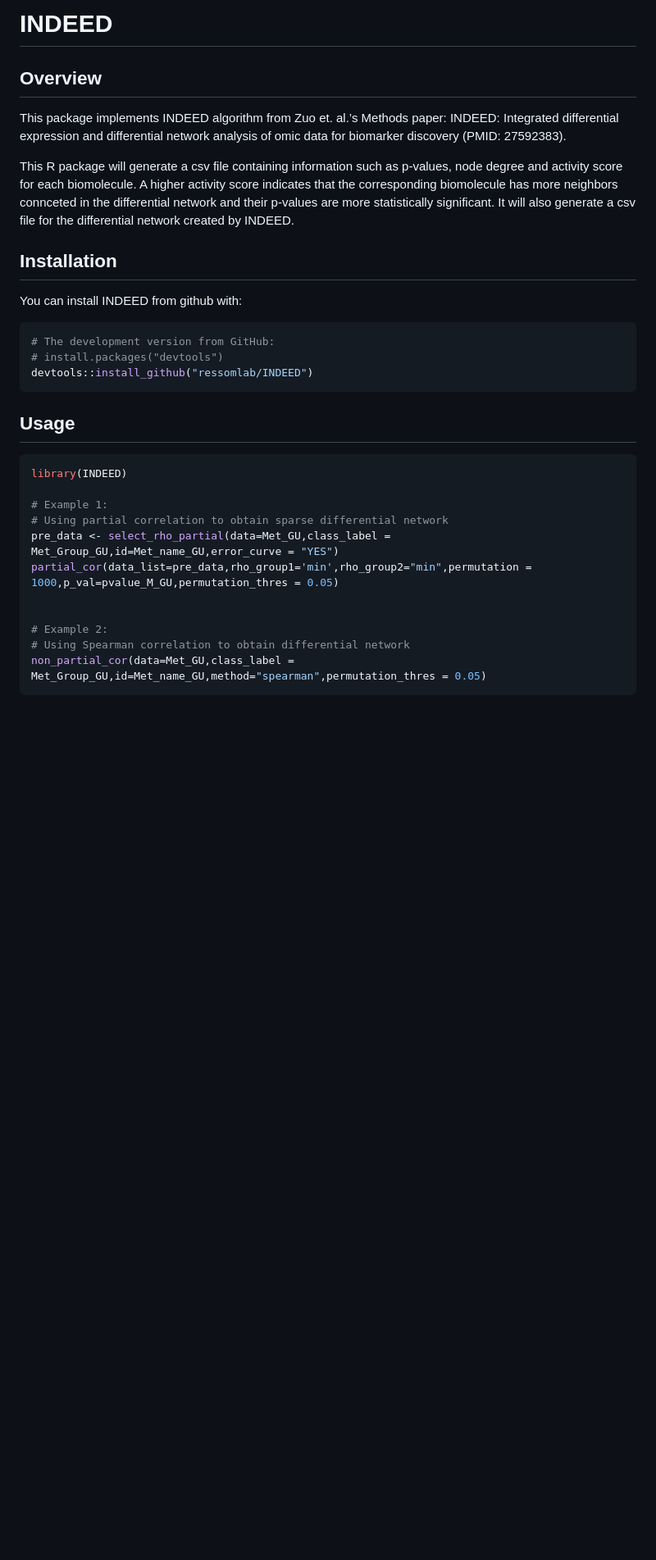
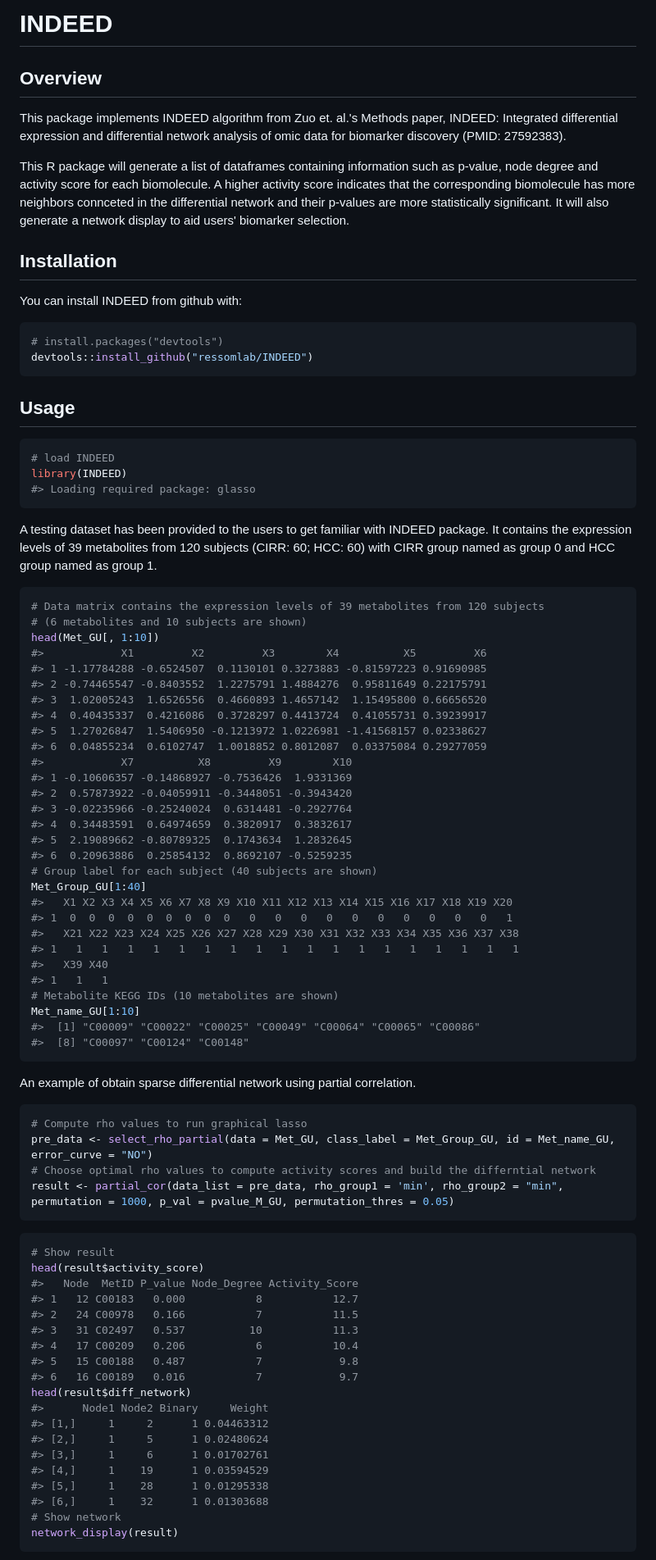
Before and after one commit to ressomlab/INDEED, a Markdown page: README.md, the part around the change printed below. Shown: that part at 82% size. GitHub-like rendering; blank space fills up the shorter version.

````diff
--- a/README.md
+++ b/README.md
@@ -1,43 +1,96 @@
 
 <!-- README.md is generated from README.Rmd. Please edit that file -->
+INDEED
+======
 
-# INDEED
+Overview
+--------
 
-## Overview
+This package implements INDEED algorithm from Zuo et. al.'s Methods paper, INDEED: Integrated differential expression and differential network analysis of omic data for biomarker discovery (PMID: 27592383).
 
-This package implements INDEED algorithm from Zuo et. al.’s Methods
-paper: INDEED: Integrated differential expression and differential
-network analysis of omic data for biomarker discovery (PMID: 27592383).
+This R package will generate a list of dataframes containing information such as p-value, node degree and activity score for each biomolecule. A higher activity score indicates that the corresponding biomolecule has more neighbors connceted in the differential network and their p-values are more statistically significant. It will also generate a network display to aid users' biomarker selection.
 
-This R package will generate a csv file containing information such as
-p-values, node degree and activity score for each biomolecule. A higher
-activity score indicates that the corresponding biomolecule has more
-neighbors connceted in the differential network and their p-values are
-more statistically significant. It will also generate a csv file for the
-differential network created by INDEED.
-
-## Installation
+Installation
+------------
 
 You can install INDEED from github with:
 
 ``` r
-# The development version from GitHub:
 # install.packages("devtools")
 devtools::install_github("ressomlab/INDEED")
 ```
 
-## Usage
+Usage
+-----
 
 ``` r
+# load INDEED
 library(INDEED)
+#> Loading required package: glasso
+```
 
-# Example 1:
-# Using partial correlation to obtain sparse differential network
-pre_data <- select_rho_partial(data=Met_GU,class_label = Met_Group_GU,id=Met_name_GU,error_curve = "YES")
-partial_cor(data_list=pre_data,rho_group1='min',rho_group2="min",permutation = 1000,p_val=pvalue_M_GU,permutation_thres = 0.05)
+A testing dataset has been provided to the users to get familiar with INDEED package. It contains the expression levels of 39 metabolites from 120 subjects (CIRR: 60; HCC: 60) with CIRR group named as group 0 and HCC group named as group 1.
 
+``` r
+# Data matrix contains the expression levels of 39 metabolites from 120 subjects
+# (6 metabolites and 10 subjects are shown)
+head(Met_GU[, 1:10])
+#>            X1         X2         X3        X4          X5         X6
+#> 1 -1.17784288 -0.6524507  0.1130101 0.3273883 -0.81597223 0.91690985
+#> 2 -0.74465547 -0.8403552  1.2275791 1.4884276  0.95811649 0.22175791
+#> 3  1.02005243  1.6526556  0.4660893 1.4657142  1.15495800 0.66656520
+#> 4  0.40435337  0.4216086  0.3728297 0.4413724  0.41055731 0.39239917
+#> 5  1.27026847  1.5406950 -0.1213972 1.0226981 -1.41568157 0.02338627
+#> 6  0.04855234  0.6102747  1.0018852 0.8012087  0.03375084 0.29277059
+#>            X7          X8         X9        X10
+#> 1 -0.10606357 -0.14868927 -0.7536426  1.9331369
+#> 2  0.57873922 -0.04059911 -0.3448051 -0.3943420
+#> 3 -0.02235966 -0.25240024  0.6314481 -0.2927764
+#> 4  0.34483591  0.64974659  0.3820917  0.3832617
+#> 5  2.19089662 -0.80789325  0.1743634  1.2832645
+#> 6  0.20963886  0.25854132  0.8692107 -0.5259235
+# Group label for each subject (40 subjects are shown)
+Met_Group_GU[1:40]
+#>   X1 X2 X3 X4 X5 X6 X7 X8 X9 X10 X11 X12 X13 X14 X15 X16 X17 X18 X19 X20
+#> 1  0  0  0  0  0  0  0  0  0   0   0   0   0   0   0   0   0   0   0   1
+#>   X21 X22 X23 X24 X25 X26 X27 X28 X29 X30 X31 X32 X33 X34 X35 X36 X37 X38
+#> 1   1   1   1   1   1   1   1   1   1   1   1   1   1   1   1   1   1   1
+#>   X39 X40
+#> 1   1   1
+# Metabolite KEGG IDs (10 metabolites are shown)
+Met_name_GU[1:10]
+#>  [1] "C00009" "C00022" "C00025" "C00049" "C00064" "C00065" "C00086"
+#>  [8] "C00097" "C00124" "C00148"
+```
 
-# Example 2:
-# Using Spearman correlation to obtain differential network
-non_partial_cor(data=Met_GU,class_label = Met_Group_GU,id=Met_name_GU,method="spearman",permutation_thres = 0.05)
+An example of obtain sparse differential network using partial correlation.
+
+``` r
+# Compute rho values to run graphical lasso
+pre_data <- select_rho_partial(data = Met_GU, class_label = Met_Group_GU, id = Met_name_GU, error_curve = "NO")
+# Choose optimal rho values to compute activity scores and build the differntial network
+result <- partial_cor(data_list = pre_data, rho_group1 = 'min', rho_group2 = "min", permutation = 1000, p_val = pvalue_M_GU, permutation_thres = 0.05)
 ```
+
+``` r
+# Show result
+head(result$activity_score)
+#>   Node  MetID P_value Node_Degree Activity_Score
+#> 1   12 C00183   0.000           8           12.7
+#> 2   24 C00978   0.166           7           11.5
+#> 3   31 C02497   0.537          10           11.3
+#> 4   17 C00209   0.206           6           10.4
+#> 5   15 C00188   0.487           7            9.8
+#> 6   16 C00189   0.016           7            9.7
+head(result$diff_network)
+#>      Node1 Node2 Binary     Weight
+#> [1,]     1     2      1 0.04463312
+#> [2,]     1     5      1 0.02480624
+#> [3,]     1     6      1 0.01702761
+#> [4,]     1    19      1 0.03594529
+#> [5,]     1    28      1 0.01295338
+#> [6,]     1    32      1 0.01303688
+# Show network
+network_display(result)
+```
+
````
Also changed, not shown: other parts of README.md (+1 -0 lines), README-unnamed-chunk-3-1.png (added).
